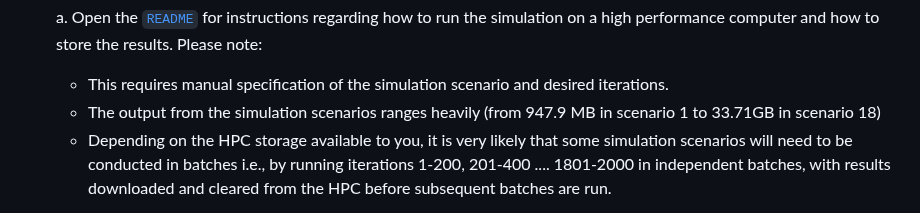
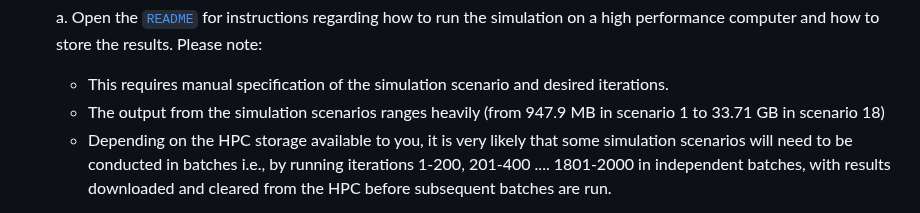
Before and after one commit to alexcarriero/class_imbalance_project, a Markdown page: README.md, the part around the change. GitHub-like rendering.

```diff
--- a/README.md
+++ b/README.md
@@ -48,7 +48,7 @@ Email: a.j.carriero@students.uu.nl
     a. Open the [`README`](./simulation_code/send_to_hpc/README.txt) for instructions regarding how to run the simulation on a high performance computer and how to store the results. Please note:
 
      - This requires manual specification of the simulation scenario and desired iterations.
-     - The output from the simulation scenarios ranges heavily (from 947.9 MB in scenario 1 to 33.71GB in scenario 18)
+     - The output from the simulation scenarios ranges heavily (from 947.9 MB in scenario 1 to 33.71 GB in scenario 18)
      - Depending on the HPC storage available to you, it is very likely that some simulation scenarios will need to be conducted in batches
        i.e., by running iterations 1-200, 201-400 .... 1801-2000 in independent batches, with results downloaded and cleared from the HPC before
 	     subsequent batches are run.
```
